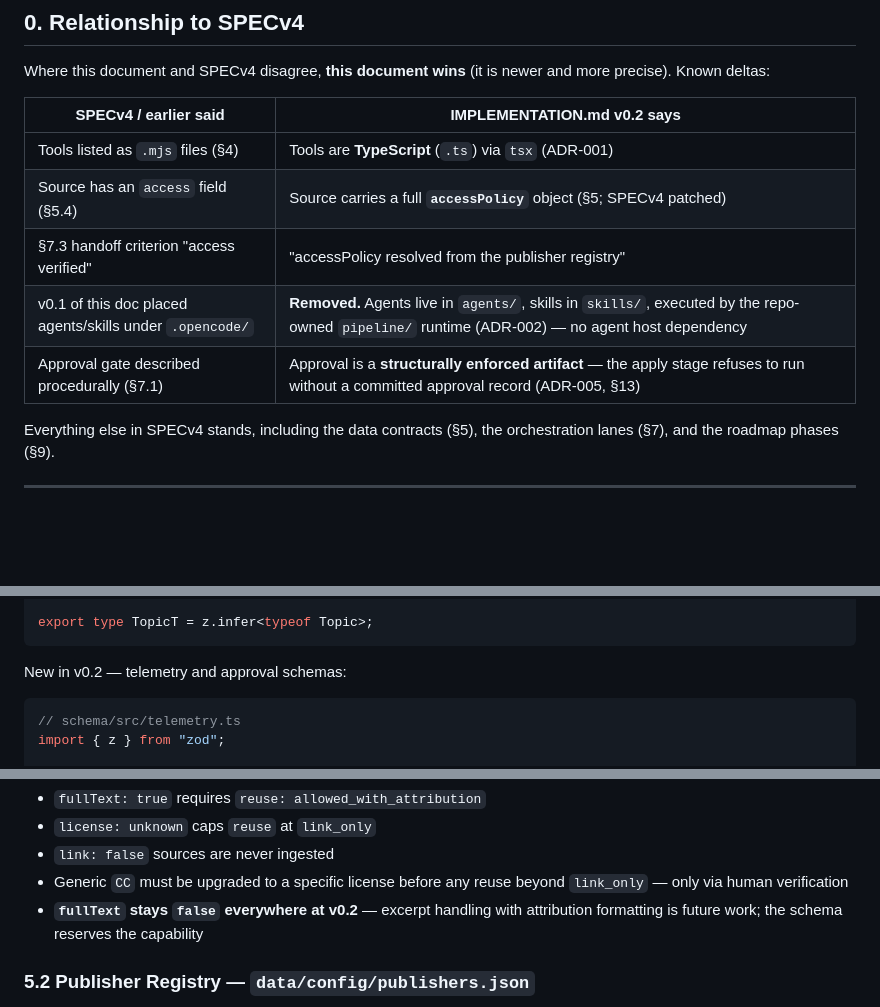
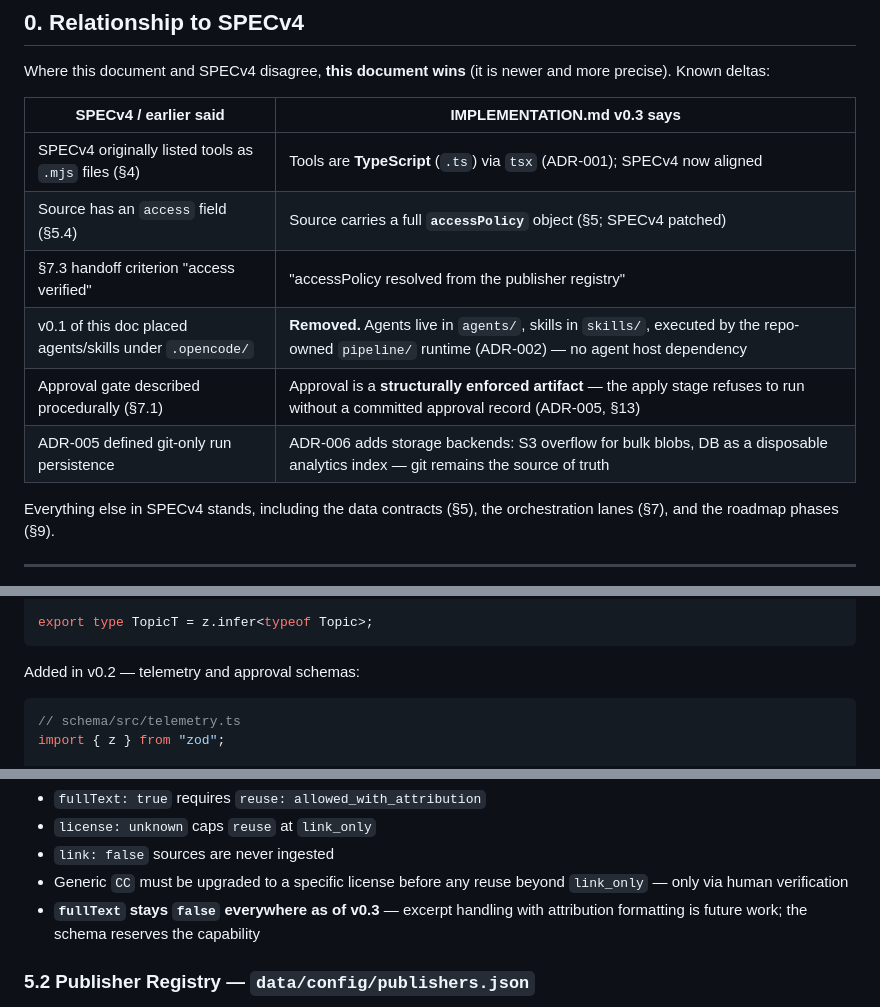
Before and after one commit to nitheshtr/editorial_perspective, a Markdown page: docs/IMPLEMENTATION.md, 3 parts joined by grey strips. GitHub-like rendering; blank space fills up the shorter version.

Commit message:
Spec review fixes — align version stamps to v0.3, SPECv4 .mjs to .ts, glossary completeness, tool-neutral header wording

````diff
--- a/docs/IMPLEMENTATION.md
+++ b/docs/IMPLEMENTATION.md
@@ -42,13 +42,14 @@ execute via `npm`/CLI with API keys from environment variables.
 Where this document and SPECv4 disagree, **this document wins** (it is newer
 and more precise). Known deltas:
 
-| SPECv4 / earlier said | IMPLEMENTATION.md v0.2 says |
+| SPECv4 / earlier said | IMPLEMENTATION.md v0.3 says |
 |------------------------|-----------------------------|
-| Tools listed as `.mjs` files (§4) | Tools are **TypeScript** (`.ts`) via `tsx` (ADR-001) |
+| SPECv4 originally listed tools as `.mjs` files (§4) | Tools are **TypeScript** (`.ts`) via `tsx` (ADR-001); SPECv4 now aligned |
 | Source has an `access` field (§5.4) | Source carries a full **`accessPolicy`** object (§5; SPECv4 patched) |
 | §7.3 handoff criterion "access verified" | "accessPolicy resolved from the publisher registry" |
 | v0.1 of this doc placed agents/skills under `.opencode/` | **Removed.** Agents live in `agents/`, skills in `skills/`, executed by the repo-owned `pipeline/` runtime (ADR-002) — no agent host dependency |
 | Approval gate described procedurally (§7.1) | Approval is a **structurally enforced artifact** — the apply stage refuses to run without a committed approval record (ADR-005, §13) |
+| ADR-005 defined git-only run persistence | ADR-006 adds storage backends: S3 overflow for bulk blobs, DB as a disposable analytics index — git remains the source of truth |
 
 Everything else in SPECv4 stands, including the data contracts (§5), the
 orchestration lanes (§7), and the roadmap phases (§9).
@@ -549,7 +550,7 @@ export const Topic = z
 export type TopicT = z.infer<typeof Topic>;
 ```
 
-New in v0.2 — telemetry and approval schemas:
+Added in v0.2 — telemetry and approval schemas:
 
 ```ts
 // schema/src/telemetry.ts
@@ -627,7 +628,7 @@ Hard rules (zod refines in §4):
 - `link: false` sources are never ingested
 - Generic `CC` must be upgraded to a specific license before any reuse beyond
   `link_only` — only via human verification
-- **`fullText` stays `false` everywhere at v0.2** — excerpt handling with
+- **`fullText` stays `false` everywhere as of v0.3** — excerpt handling with
   attribution formatting is future work; the schema reserves the capability
 
 ### 5.2 Publisher Registry — `data/config/publishers.json`
````
Also changed, not shown: other parts of docs/IMPLEMENTATION.md (+5 -5 lines), docs/SPECv4.md (+14 -13 lines).
